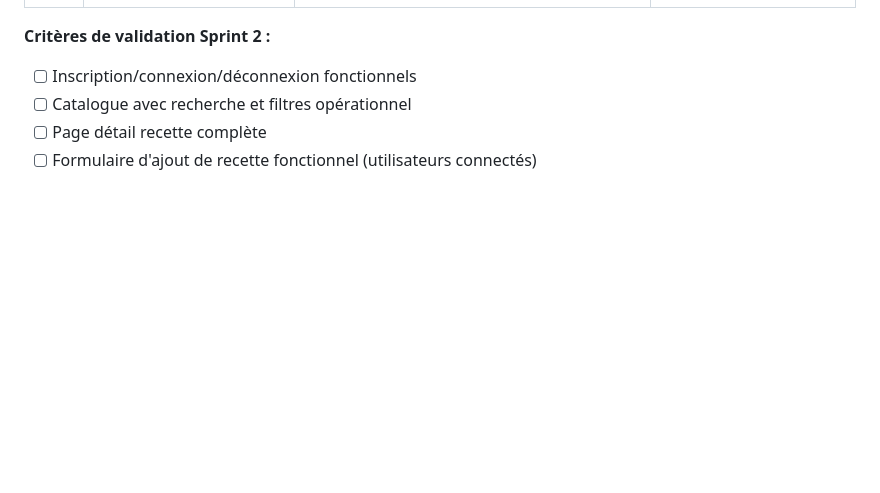
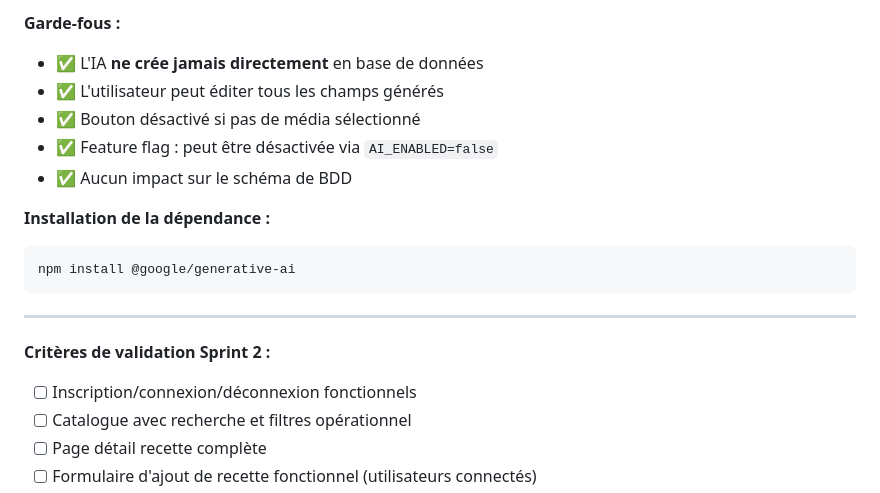
Before and after one commit to cool-machine/cinedelices, a Markdown page: dev-notes.md, the part around one of its changes. GitHub-like rendering; blank space fills up the shorter version.

````diff
--- a/dev-notes.md
+++ b/dev-notes.md
@@ -261,3 +330,16 @@ mkdir -p docker
+**Garde-fous :**
+- ✅ L'IA **ne crée jamais directement** en base de données
+- ✅ L'utilisateur peut éditer tous les champs générés
+- ✅ Bouton désactivé si pas de média sélectionné
+- ✅ Feature flag : peut être désactivée via `AI_ENABLED=false`
+- ✅ Aucun impact sur le schéma de BDD
+
+**Installation de la dépendance :**
+```bash
+npm install @google/generative-ai
+```
+
+---
 
 **Critères de validation Sprint 2 :**
 - [ ] Inscription/connexion/déconnexion fonctionnels
````
Also changed, not shown: other parts of dev-notes.md (+69 -0 lines).
